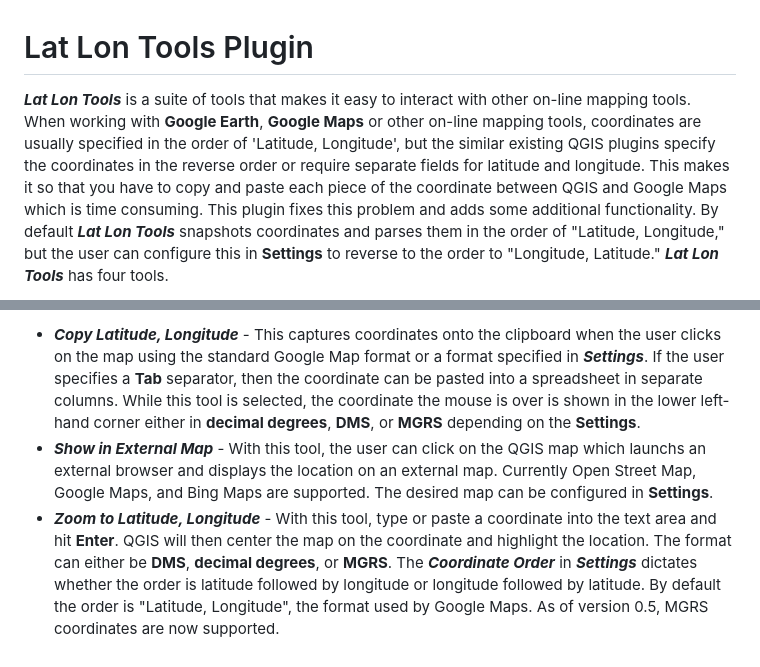
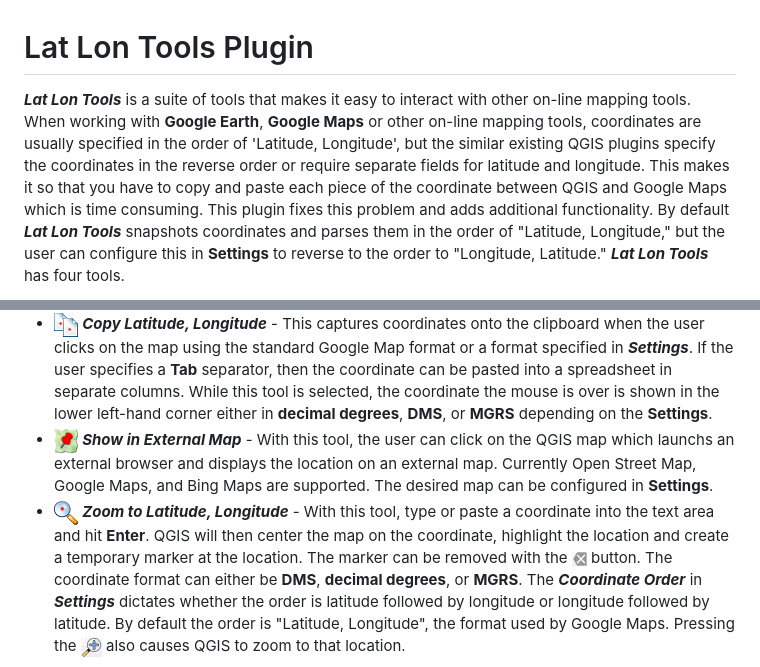
Before and after one commit to NationalSecurityAgency/qgis-latlontools-plugin, a Markdown page: readme.md, 2 parts joined by grey strips. GitHub-like rendering; pictures changed too: doc/cleartool.jpg (added), doc/zoomtool.jpg (added).

```diff
--- a/readme.md
+++ b/readme.md
@@ -1,4 +1,4 @@
 # Lat Lon Tools Plugin
 
-***Lat Lon Tools*** is a suite of tools that makes it easy to interact with other on-line mapping tools. When working with **Google Earth**, **Google Maps** or other on-line mapping tools, coordinates are usually specified in the order of 'Latitude, Longitude', but the similar existing QGIS plugins specify the coordinates in the reverse order or require separate fields for latitude and longitude. This makes it so that you have to copy and paste each piece of the coordinate between QGIS and Google Maps which is time consuming. This plugin fixes this problem and adds some additional functionality. By default ***Lat Lon Tools*** snapshots coordinates and parses them in the order of "Latitude, Longitude," but the user can configure this in **Settings** to reverse to the order to "Longitude, Latitude." ***Lat Lon Tools*** has four tools.
+***Lat Lon Tools*** is a suite of tools that makes it easy to interact with other on-line mapping tools. When working with **Google Earth**, **Google Maps** or other on-line mapping tools, coordinates are usually specified in the order of 'Latitude, Longitude', but the similar existing QGIS plugins specify the coordinates in the reverse order or require separate fields for latitude and longitude. This makes it so that you have to copy and paste each piece of the coordinate between QGIS and Google Maps which is time consuming. This plugin fixes this problem and adds additional functionality. By default ***Lat Lon Tools*** snapshots coordinates and parses them in the order of "Latitude, Longitude," but the user can configure this in **Settings** to reverse to the order to "Longitude, Latitude." ***Lat Lon Tools*** has four tools.
 
@@ -6,5 +6,5 @@
 
-* ***Copy Latitude, Longitude*** - This captures coordinates onto the clipboard when the user clicks on the map using the standard Google Map format or a format specified in ***Settings***. If the user specifies a **Tab** separator, then the coordinate can be pasted into a spreadsheet in separate columns. While this tool is selected, the coordinate the mouse is over is shown in the lower left-hand corner either in **decimal degrees**, **DMS**, or **MGRS** depending on the **Settings**.
-* ***Show in External Map*** - With this tool, the user can click on the QGIS map which launchs an external browser and displays the location on an external map. Currently Open Street Map, Google Maps, and Bing Maps are supported. The desired map can be configured in **Settings**.
-* ***Zoom to Latitude, Longitude*** - With this tool, type or paste a coordinate into the text area and hit **Enter**. QGIS will then center the map on the coordinate and highlight the location. The format can either be **DMS**, **decimal degrees**, or **MGRS**. The ***Coordinate Order*** in ***Settings*** dictates whether the order is latitude followed by longitude or longitude followed by latitude. By default the order is "Latitude, Longitude", the format used by Google Maps. As of version 0.5, MGRS coordinates are now supported.
+* <img src="images/copyicon.png" alt="Copy coordinate"> ***Copy Latitude, Longitude*** - This captures coordinates onto the clipboard when the user clicks on the map using the standard Google Map format or a format specified in ***Settings***. If the user specifies a **Tab** separator, then the coordinate can be pasted into a spreadsheet in separate columns. While this tool is selected, the coordinate the mouse is over is shown in the lower left-hand corner either in **decimal degrees**, **DMS**, or **MGRS** depending on the **Settings**.
+* <img src="images/mapicon.png" alt="Copy coordinate"> ***Show in External Map*** - With this tool, the user can click on the QGIS map which launchs an external browser and displays the location on an external map. Currently Open Street Map, Google Maps, and Bing Maps are supported. The desired map can be configured in **Settings**.
+* <img src="images/zoomicon.png" alt="Copy coordinate"> ***Zoom to Latitude, Longitude*** - With this tool, type or paste a coordinate into the text area and hit **Enter**. QGIS will then center the map on the coordinate, highlight the location and create a temporary marker at the location. The marker can be removed with the <img src="doc/cleartool.jpg" alt="Clear marker"> button. The coordinate format can either be **DMS**, **decimal degrees**, or **MGRS**. The ***Coordinate Order*** in ***Settings*** dictates whether the order is latitude followed by longitude or longitude followed by latitude. By default the order is "Latitude, Longitude", the format used by Google Maps. Pressing the <img src="doc/zoomtool.jpg" alt="Zoom button"> also causes QGIS to zoom to that location.
 
```
Also changed, not shown: other parts of readme.md (+3 -3 lines), doc/zoomto.jpg.
